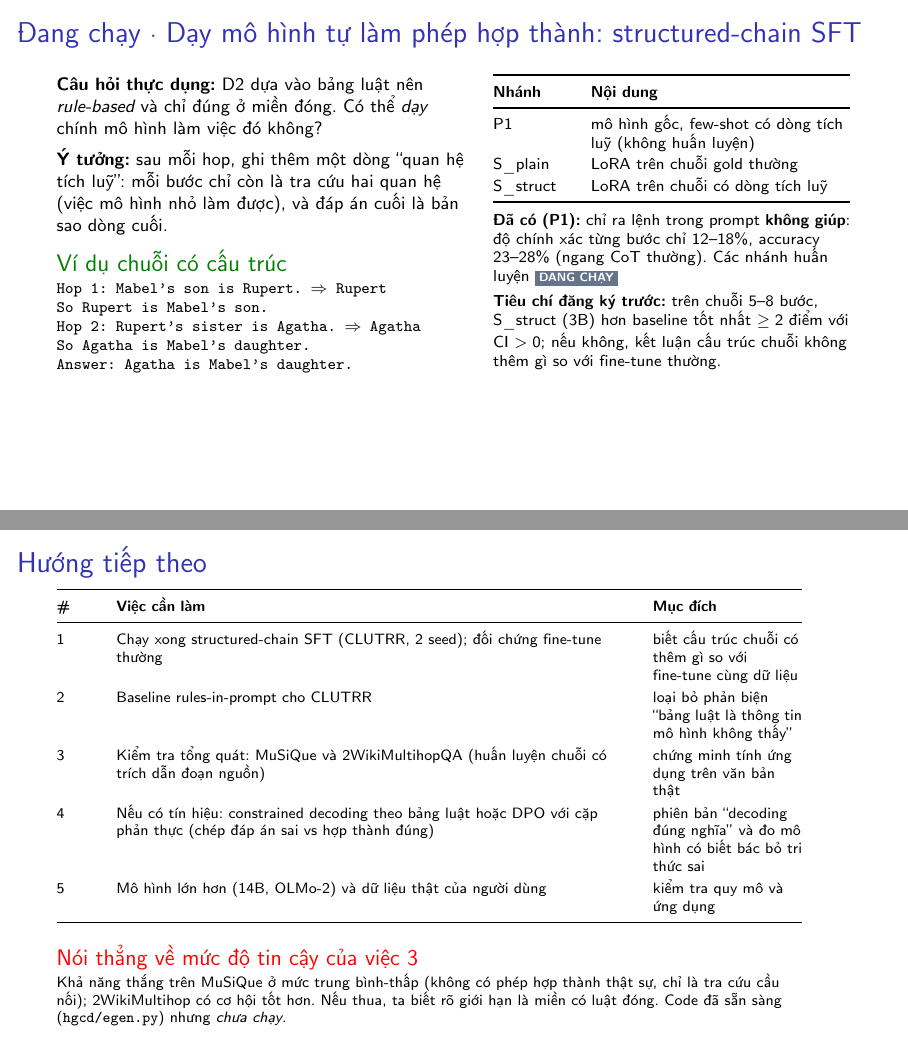
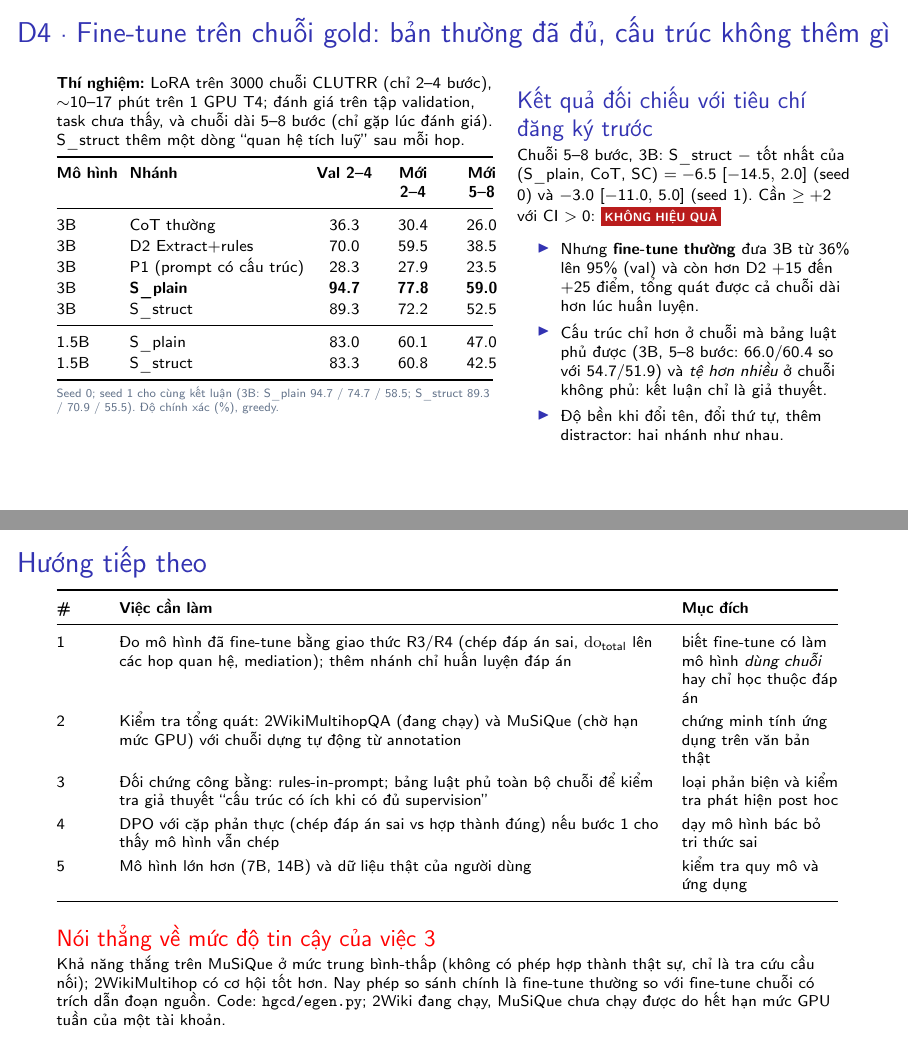
Before and after one commit to mariorenger/DA, LaTeX slides (slides/slides_vi.tex): pages 17 and 20 of 23, joined at a grey line. Compiled offline with pdfLaTeX; a LaTeX package or settings file that is missing is left out.

Commit message:
Slides and notes: round-10 results (structure NO-GO, plain SFT strong)
Co-Authored-By: Claude Sonnet 5.5 <noreply@anthropic.com>
Claude-Session: https://claude.ai/code/session_01T8xTqKGMGG6uRsjMwcdGjR

```diff
--- a/slides/slides_vi.tex
+++ b/slides/slides_vi.tex
@@ -641,39 +642,44 @@ Input giống hệt nhau, chỉ cơ chế tính đáp án khác nhau.
 %%%%%%%%%%%%%%%%%%%%%%%%%%%%%%%%%%%%%%%%%%%%%%%%%%%%%%%%%%%%%%%%%%%%%%%%%%%%%%%
 \section{Đang chạy và kế hoạch}
 %% ============================================================================ Vòng 10
-\begin{frame}[shrink]{Đang chạy \textperiodcentered{} Dạy mô hình tự làm phép hợp thành: structured-chain SFT}
+\begin{frame}[shrink]{D4 \textperiodcentered{} Fine-tune trên chuỗi gold: bản thường đã đủ, cấu trúc không thêm gì}
 \begin{columns}[T,onlytextwidth]
-\column{0.52\textwidth}
-\footnotesize
-\textbf{Câu hỏi thực dụng:} D2 dựa vào bảng luật nên \emph{rule-based} và chỉ đúng ở miền đóng. Có thể \emph{dạy} chính mô hình làm việc đó không?\par\vspace{3pt}
-\textbf{Ý tưởng:} sau mỗi hop, ghi thêm một dòng ``quan hệ tích luỹ'': mỗi bước chỉ còn là tra cứu hai quan hệ (việc mô hình nhỏ làm được), và đáp án cuối là bản sao dòng cuối.
-\begin{exampleblock}{Ví dụ chuỗi có cấu trúc}
+\column{0.55\textwidth}
 \scriptsize
-\code{Hop 1: Mabel's son is Rupert. $\Rightarrow$ Rupert}\\
-\code{So Rupert is Mabel's son.}\\
-\code{Hop 2: Rupert's sister is Agatha. $\Rightarrow$ Agatha}\\
-\code{So Agatha is Mabel's daughter.}\\
-\code{Answer: Agatha is Mabel's daughter.}
-\end{exampleblock}
-\column{0.45\textwidth}
-\scriptsize
+\textbf{Thí nghiệm:} LoRA trên 3000 chuỗi CLUTRR (chỉ 2--4 bước), $\sim$10--17 phút trên 1 GPU T4; đánh giá trên tập validation, task chưa thấy, và chuỗi dài 5--8 bước (chỉ gặp lúc đánh giá). S\_struct thêm một dòng ``quan hệ tích luỹ'' sau mỗi hop.\par\vspace{2pt}
 \renewcommand{\arraystretch}{1.12}
-\begin{tabularx}{\linewidth}{@{}P{1.3cm}Y@{}}
+\setlength{\tabcolsep}{3pt}
+\begin{tabularx}{\linewidth}{@{}llQ{1.0cm}Q{1.0cm}Q{1.0cm}@{}}
 \toprule
-\textbf{Nhánh} & \textbf{Nội dung}\\
+\textbf{Mô hình} & \textbf{Nhánh} & \textbf{Val 2--4} & \textbf{Mới 2--4} & \textbf{Mới 5--8}\\
 \midrule
-P1 & mô hình gốc, few-shot có dòng tích luỹ (không huấn luyện)\\
-S\_plain & LoRA trên chuỗi gold thường\\
-S\_struct & LoRA trên chuỗi có dòng tích luỹ\\
+3B & CoT thường & 36.3 & 30.4 & 26.0\\
+3B & D2 Extract+rules & 70.0 & 59.5 & 38.5\\
+3B & P1 (prompt có cấu trúc) & 28.3 & 27.9 & 23.5\\
+3B & \textbf{S\_plain} & \textbf{94.7} & \textbf{77.8} & \textbf{59.0}\\
+3B & S\_struct & 89.3 & 72.2 & 52.5\\
+\midrule
+1.5B & S\_plain & 83.0 & 60.1 & 47.0\\
+1.5B & S\_struct & 83.3 & 60.8 & 42.5\\
 \bottomrule
 \end{tabularx}
-\par\vspace{3pt}
-\textbf{Đã có (P1):} chỉ ra lệnh trong prompt \textbf{không giúp}: độ chính xác từng bước chỉ 12--18\%, accuracy 23--28\% (ngang CoT thường). Các nhánh huấn luyện \NAs
-\par\vspace{3pt}
-\textbf{Tiêu chí đăng ký trước:} trên chuỗi 5--8 bước, S\_struct (3B) hơn baseline tốt nhất $\ge 2$ điểm với CI $>0$; nếu không, kết luận cấu trúc chuỗi không thêm gì so với fine-tune thường.
+\ghichu{Seed 0; seed 1 cho cùng kết luận (3B: S\_plain 94.7 / 74.7 / 58.5; S\_struct 89.3 / 70.9 / 55.5). Độ chính xác (\%), greedy.}
+\column{0.42\textwidth}
+\footnotesize
+\begin{block}{Kết quả đối chiếu với tiêu chí đăng ký trước}
+\scriptsize
+Chuỗi 5--8 bước, 3B: S\_struct $-$ tốt nhất của (S\_plain, CoT, SC) $=-6.5\ \ci{-14.5}{2.0}$ (seed 0) và $-3.0\ \ci{-11.0}{5.0}$ (seed 1). Cần $\ge +2$ với CI $>0$: \FAILs
+\end{block}
+\begin{itemize}
+  \setlength{\itemsep}{2pt}
+  \scriptsize
+  \item Nhưng \textbf{fine-tune thường} đưa 3B từ 36\% lên 95\% (val) và còn hơn D2 $+15$ đến $+25$ điểm, tổng quát được cả chuỗi dài hơn lúc huấn luyện.
+  \item Cấu trúc chỉ hơn ở chuỗi mà bảng luật phủ được (3B, 5--8 bước: 66.0/60.4 so với 54.7/51.9) và \emph{tệ hơn nhiều} ở chuỗi không phủ: kết luận chỉ là giả thuyết.
+  \item Độ bền khi đổi tên, đổi thứ tự, thêm distractor: hai nhánh như nhau.
+\end{itemize}
 \end{columns}
 \par\kern0pt
-\note{Phần này đang chạy trên Kaggle, chưa có kết quả huấn luyện, nên em chỉ trình bày thiết kế, kết quả sơ bộ P1 và tiêu chí thành công đã ghi trước.}
+\note{Kết quả đáo nghịch: tiêu chí đăng ký trước không đạt, cấu trúc chuỗi không thêm gì so với fine-tune thường. Nhưng fine-tune thường rất mạnh: nó hơn cả pipeline rule-based D2. Vì vậy câu chuyện thay đổi: mô hình KHÔNG THỂ hợp thành chỉ đúng với mô hình được prompt; fine-tune trên chuỗi gold dạy được việc đó. Cần kiểm tra thêm xem mô hình sau fine-tune có thật sự dùng chuỗi hay không.}
 \end{frame}
 
 %%%%%%%%%%%%%%%%%%%%%%%%%%%%%%%%%%%%%%%%%%%%%%%%%%%%%%%%%%%%%%%%%%%%%%%%%%%%%%%
@@ -738,0 +745 @@ Extract không giới tính $+6$--8 điểm & post hoc, xác nhận thất bại
+  \item Công thức fine-tune tổng quát sang văn bản thật (2Wiki đang chạy; MuSiQue chờ hạn mức GPU).
@@ -755,16 +763,16 @@ Extract không giới tính $+6$--8 điểm & post hoc, xác nhận thất bại
 \toprule
 \textbf{\#} & \textbf{Việc cần làm} & \textbf{Mục đích}\\
 \midrule
-1 & Chạy xong structured-chain SFT (CLUTRR, 2 seed); đối chứng fine-tune thường & biết cấu trúc chuỗi có thêm gì so với fine-tune cùng dữ liệu\\
-2 & Baseline rules-in-prompt cho CLUTRR & loại bỏ phản biện ``bảng luật là thông tin mô hình không thấy''\\
-3 & Kiểm tra tổng quát: MuSiQue và 2WikiMultihopQA (huấn luyện chuỗi có trích dẫn đoạn nguồn) & chứng minh tính ứng dụng trên văn bản thật\\
-4 & Nếu có tín hiệu: constrained decoding theo bảng luật hoặc DPO với cặp phản thực (chép đáp án sai vs hợp thành đúng) & phiên bản ``decoding đúng nghĩa'' và đo mô hình có biết bác bỏ tri thức sai\\
-5 & Mô hình lớn hơn (14B, OLMo-2) và dữ liệu thật của người dùng & kiểm tra quy mô và ứng dụng\\
+1 & Đo mô hình đã fine-tune bằng giao thức R3/R4 (chép đáp án sai, $\dt$ lên các hop quan hệ, mediation); thêm nhánh chỉ huấn luyện đáp án & biết fine-tune có làm mô hình \emph{dùng chuỗi} hay chỉ học thuộc đáp án\\
+2 & Kiểm tra tổng quát: 2WikiMultihopQA (đang chạy) và MuSiQue (chờ hạn mức GPU) với chuỗi dựng tự động từ annotation & chứng minh tính ứng dụng trên văn bản thật\\
+3 & Đối chứng công bằng: rules-in-prompt; bảng luật phủ toàn bộ chuỗi để kiểm tra giả thuyết ``cấu trúc có ích khi có đủ supervision'' & loại phản biện và kiểm tra phát hiện post hoc\\
+4 & DPO với cặp phản thực (chép đáp án sai vs hợp thành đúng) nếu bước 1 cho thấy mô hình vẫn chép & dạy mô hình bác bỏ tri thức sai\\
+5 & Mô hình lớn hơn (7B, 14B) và dữ liệu thật của người dùng & kiểm tra quy mô và ứng dụng\\
 \bottomrule
 \end{tabularx}
 \par\vspace{4pt}
 \begin{alertblock}{Nói thẳng về mức độ tin cậy của việc 3}
-\scriptsize Khả năng thắng trên MuSiQue ở mức trung bình-thấp (không có phép hợp thành thật sự, chỉ là tra cứu cầu nối); 2WikiMultihop có cơ hội tốt hơn. Nếu thua, ta biết rõ giới hạn là miền có luật đóng. Code đã sẵn sàng (\code{hgcd/egen.py}) nhưng \emph{chưa chạy}.
+\scriptsize Khả năng thắng trên MuSiQue ở mức trung bình-thấp (không có phép hợp thành thật sự, chỉ là tra cứu cầu nối); 2WikiMultihop có cơ hội tốt hơn. Nay phép so sánh chính là fine-tune thường so với fine-tune chuỗi có trích dẫn đoạn nguồn. Code: \code{hgcd/egen.py}; 2Wiki đang chạy, MuSiQue chưa chạy được do hết hạn mức GPU tuần của một tài khoản.
 \end{alertblock}
 \par\kern0pt
 \note{Ưu tiên một và ba. Ba quyết định phần ứng dụng của luận văn.}
```
Also changed, not shown: docs/research_notes.md (+5 -4 lines), slides/slides_vi.pdf, slides/slides_vi.tex (14 more changed lines).
